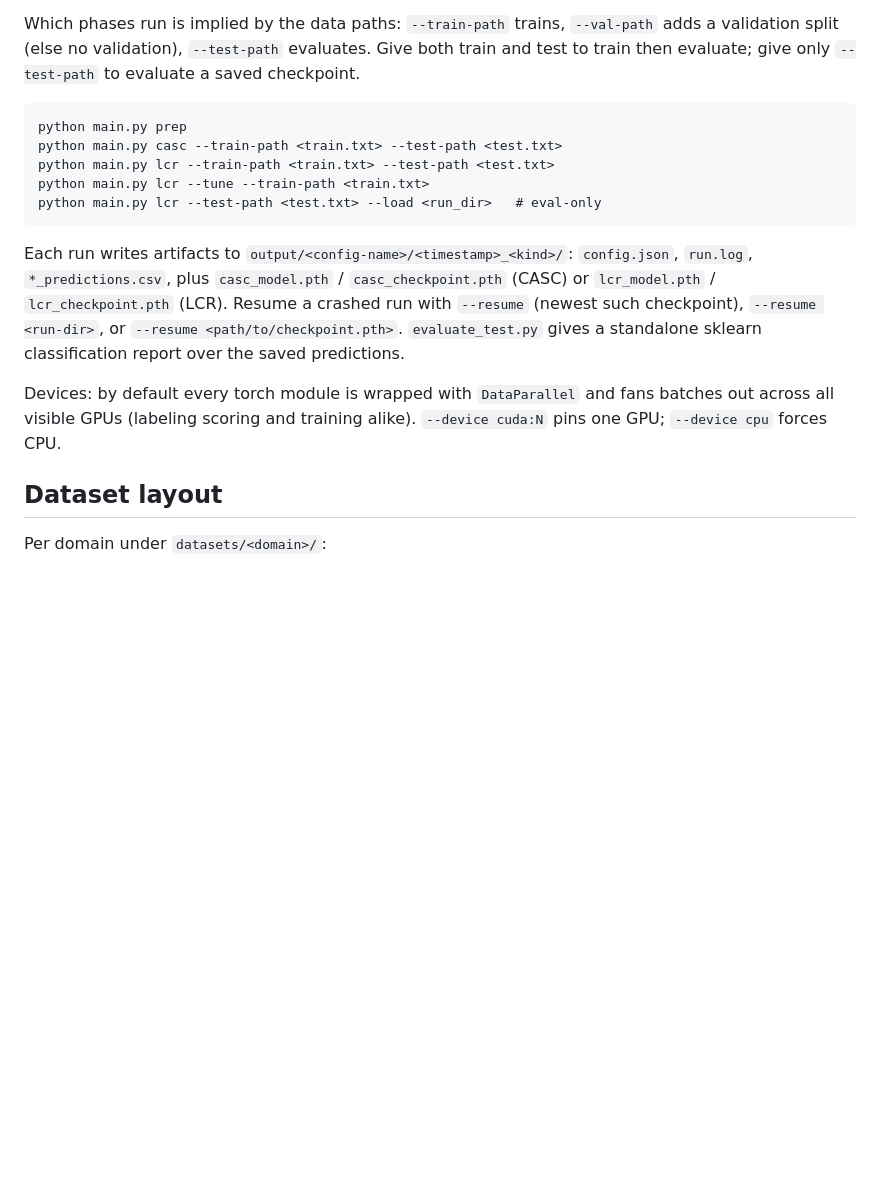
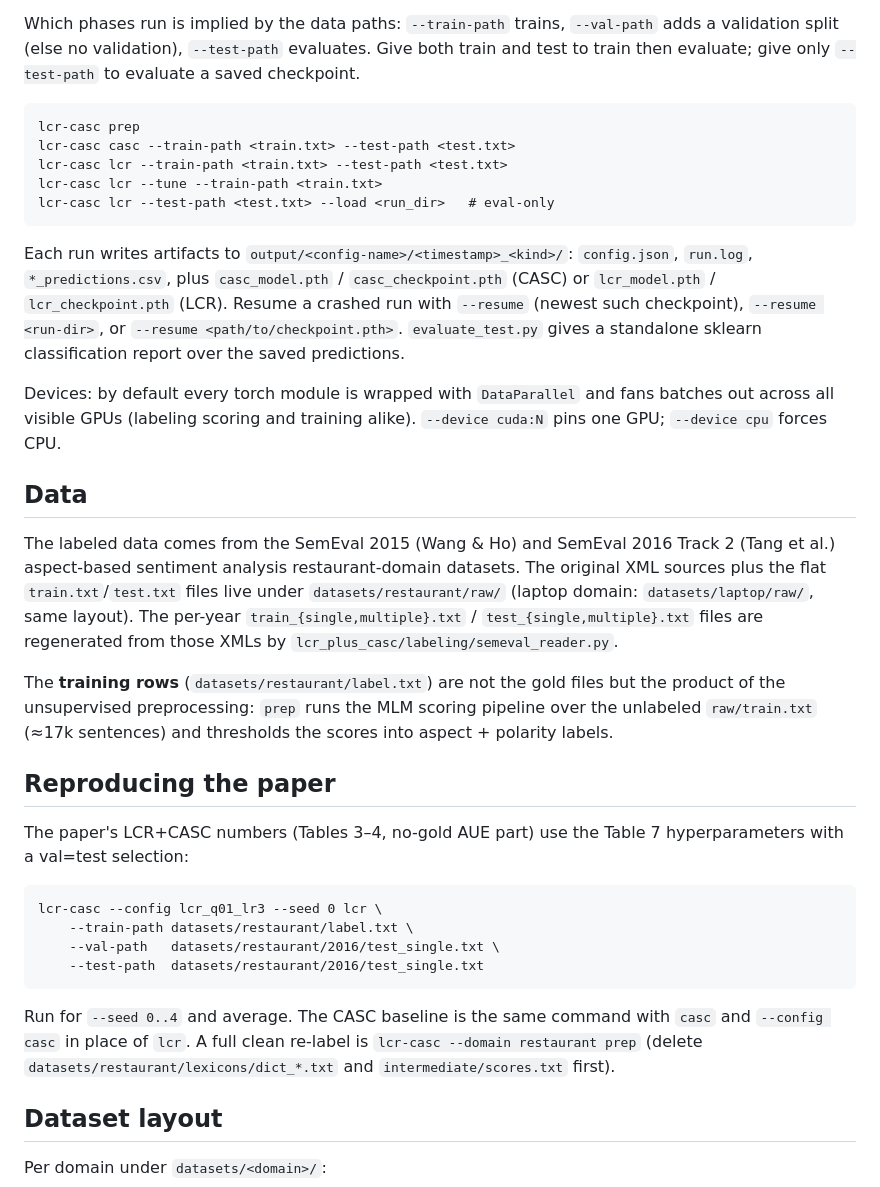
Before and after one commit to Gogonemnem/LCR-PLUS-CASC, a Markdown page: README.md, the part around one of its changes. GitHub-like rendering; blank space fills up the shorter version.

````diff
--- a/README.md
+++ b/README.md
@@ -14,16 +47,33 @@ Everything is driven from a single CLI. A named YAML recipe (`--config <name>`,
 Which phases run is implied by the data paths: `--train-path` trains, `--val-path` adds a validation split (else no validation), `--test-path` evaluates. Give both train and test to train then evaluate; give only `--test-path` to evaluate a saved checkpoint.
 
 ```
-python main.py prep
-python main.py casc --train-path <train.txt> --test-path <test.txt>
-python main.py lcr --train-path <train.txt> --test-path <test.txt>
-python main.py lcr --tune --train-path <train.txt>
-python main.py lcr --test-path <test.txt> --load <run_dir>   # eval-only
+lcr-casc prep
+lcr-casc casc --train-path <train.txt> --test-path <test.txt>
+lcr-casc lcr --train-path <train.txt> --test-path <test.txt>
+lcr-casc lcr --tune --train-path <train.txt>
+lcr-casc lcr --test-path <test.txt> --load <run_dir>   # eval-only
 ```
 
 Each run writes artifacts to `output/<config-name>/<timestamp>_<kind>/`: `config.json`, `run.log`, `*_predictions.csv`, plus `casc_model.pth` / `casc_checkpoint.pth` (CASC) or `lcr_model.pth` / `lcr_checkpoint.pth` (LCR). Resume a crashed run with `--resume` (newest such checkpoint), `--resume <run-dir>`, or `--resume <path/to/checkpoint.pth>`. `evaluate_test.py` gives a standalone sklearn classification report over the saved predictions.
 
 Devices: by default every torch module is wrapped with `DataParallel` and fans batches out across all visible GPUs (labeling scoring and training alike). `--device cuda:N` pins one GPU; `--device cpu` forces CPU.
+
+## Data
+The labeled data comes from the SemEval 2015 (Wang & Ho) and SemEval 2016 Track 2 (Tang et al.) aspect-based sentiment analysis restaurant-domain datasets. The original XML sources plus the flat `train.txt`/`test.txt` files live under `datasets/restaurant/raw/` (laptop domain: `datasets/laptop/raw/`, same layout). The per-year `train_{single,multiple}.txt` / `test_{single,multiple}.txt` files are regenerated from those XMLs by `lcr_plus_casc/labeling/semeval_reader.py`.
+
+The **training rows** (`datasets/restaurant/label.txt`) are not the gold files but the product of the unsupervised preprocessing: `prep` runs the MLM scoring pipeline over the unlabeled `raw/train.txt` (≈17k sentences) and thresholds the scores into aspect + polarity labels.
+
+## Reproducing the paper
+The paper's LCR+CASC numbers (Tables 3–4, no-gold AUE part) use the Table 7 hyperparameters with a val=test selection:
+
+```
+lcr-casc --config lcr_q01_lr3 --seed 0 lcr \
+    --train-path datasets/restaurant/label.txt \
+    --val-path   datasets/restaurant/2016/test_single.txt \
+    --test-path  datasets/restaurant/2016/test_single.txt
+```
+
+Run for `--seed 0..4` and average. The CASC baseline is the same command with `casc` and `--config casc` in place of `lcr`. A full clean re-label is `lcr-casc --domain restaurant prep` (delete `datasets/restaurant/lexicons/dict_*.txt` and `intermediate/scores.txt` first).
 
 ## Dataset layout
 Per domain under `datasets/<domain>/`:
````
Also changed, not shown: other parts of README.md (+55 -2 lines).
